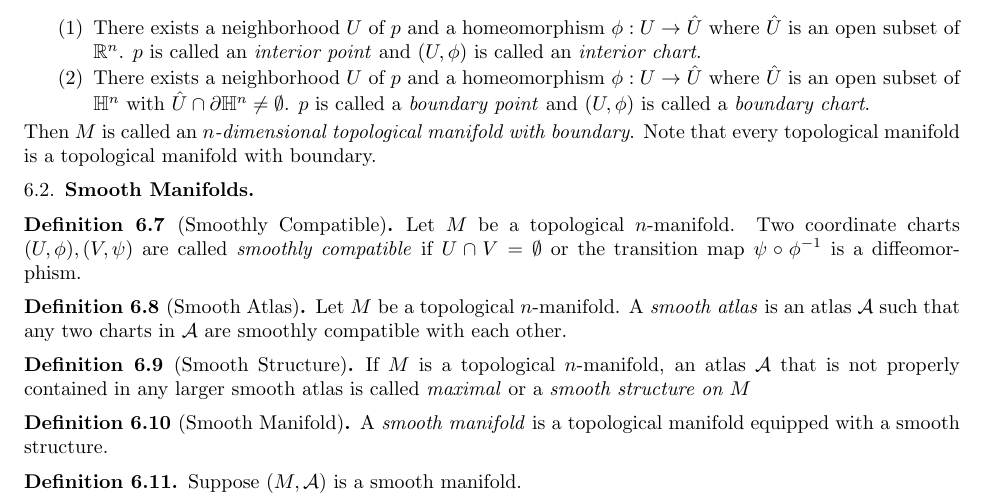
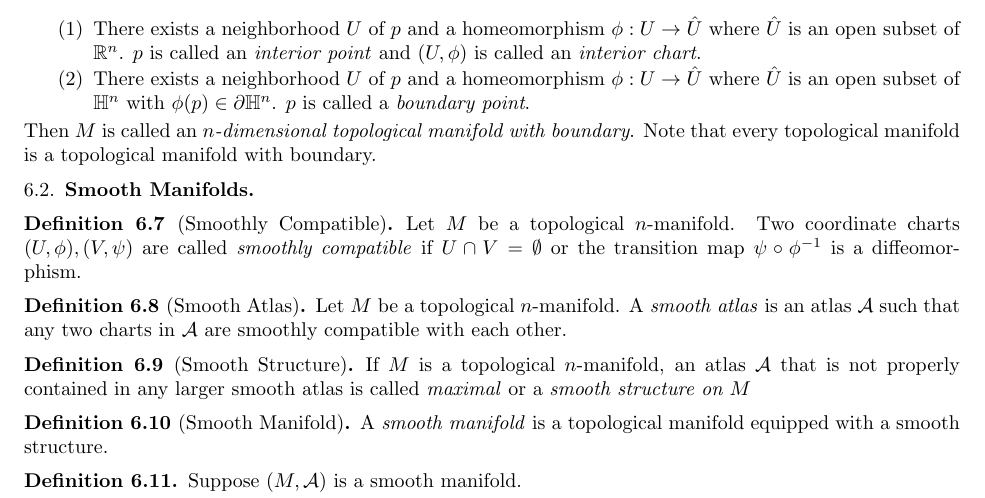
Before and after one commit to hidenori-shinohara/smooth_manifolds, a LaTeX paper (introduction_to_smooth_manifolds_notes.tex, which reads dictionary.tex): part of page 11 of 12, cut so that both start at the same text. Compiled offline with pdfLaTeX.

Commit message:
Fix the definition of a boundary point

```diff
--- a/dictionary.tex
+++ b/dictionary.tex
@@ -44,8 +44,8 @@
       There exists a neighborhood $U$ of $p$ and a homeomorphism $\phi:U \rightarrow \hat{U}$ where $\hat{U}$ is an open subset of $\mathbb{R}^n$.
       $p$ is called an \textit{interior point} and $(U, \phi)$ is called an \textit{interior chart}.
     \item
-      There exists a neighborhood $U$ of $p$ and a homeomorphism $\phi:U \rightarrow \hat{U}$ where $\hat{U}$ is an open subset of $\mathbb{H}^n$ with $\hat{U} \cap \partial \mathbb{H}^n \ne \emptyset$.
-      $p$ is called a \textit{boundary point} and $(U, \phi)$ is called a \textit{boundary chart}.
+      There exists a neighborhood $U$ of $p$ and a homeomorphism $\phi:U \rightarrow \hat{U}$ where $\hat{U}$ is an open subset of $\mathbb{H}^n$ with $\phi(p) \in \partial \mathbb{H}^n$.
+      $p$ is called a \textit{boundary point}.
   \end{enumerate}
   Then $M$ is called an \textit{$n$-dimensional topological manifold with boundary}.
   Note that every topological manifold is a topological manifold with boundary.
```
Also changed, not shown: introduction_to_smooth_manifolds_notes.pdf.
